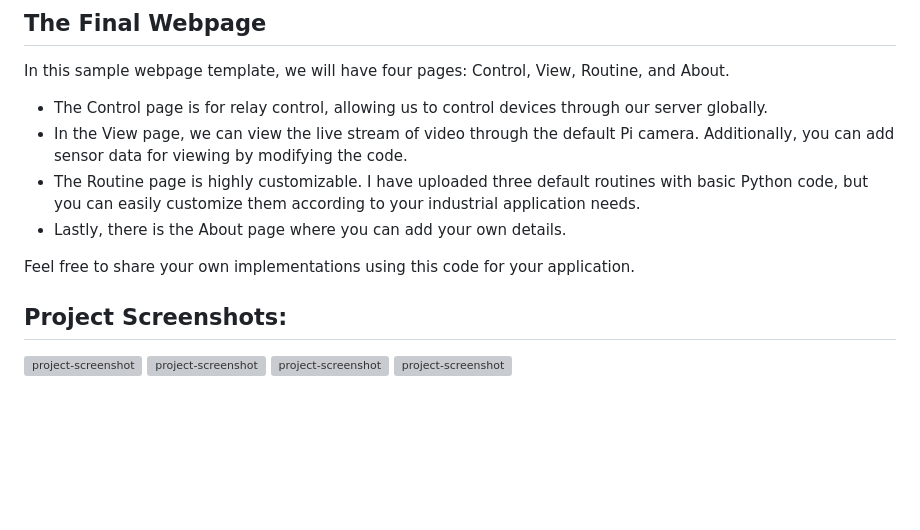
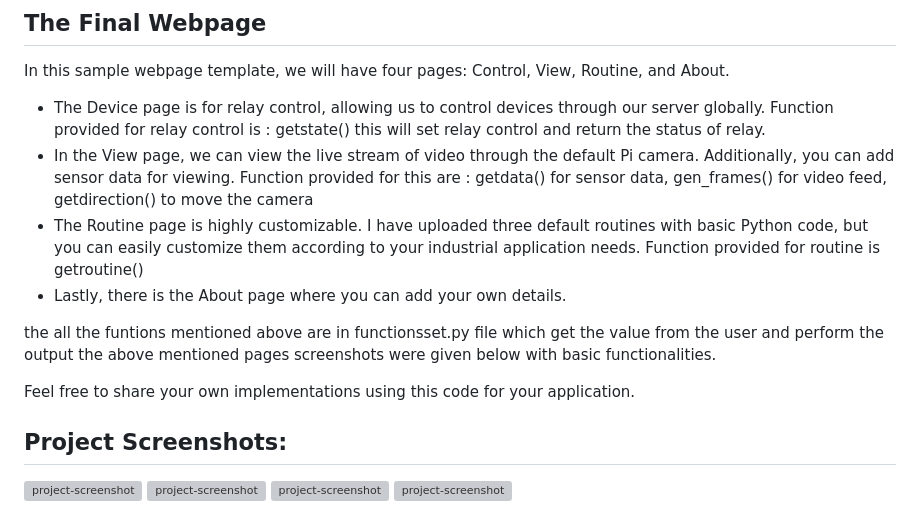
Before and after one commit to sansankarg/FlexiSync, a Markdown page: README.md, the part around one of its changes. GitHub-like rendering; blank space fills up the shorter version; grey boxes are pictures that could not be loaded.

```diff
--- a/README.md
+++ b/README.md
@@ -197,10 +197,18 @@ Open <YOUR-DOMAIN> in browser to view the server
 
 In this sample webpage template, we will have four pages: Control, View, Routine, and About.
 
-- The Control page is for relay control, allowing us to control devices through our server globally.
-- In the View page, we can view the live stream of video through the default Pi camera. Additionally, you can add sensor data for viewing by modifying the code.
+- The Device page is for relay control, allowing us to control devices through our server globally.
+  Function provided for relay control is : getstate()
+ this will set relay control and return the status of relay.
+- In the View page, we can view the live stream of video through the default Pi camera. Additionally, you can add sensor data for viewing.
+  Function provided for this are : getdata() for sensor data, gen_frames() for video feed, getdirection()
+ to move the camera
 - The Routine page is highly customizable. I have uploaded three default routines with basic Python code, but you can easily customize them according to your industrial application needs.
+  Function provided for routine is getroutine()
 - Lastly, there is the About page where you can add your own details.
+
+the all the funtions mentioned above are in functionsset.py file which get the value from the user and perform the output
+the above mentioned pages screenshots were given below with basic functionalities.
 
 Feel free to share your own implementations using this code for your application.
 
```
Also changed, not shown: other parts of README.md (+2 -2 lines).
